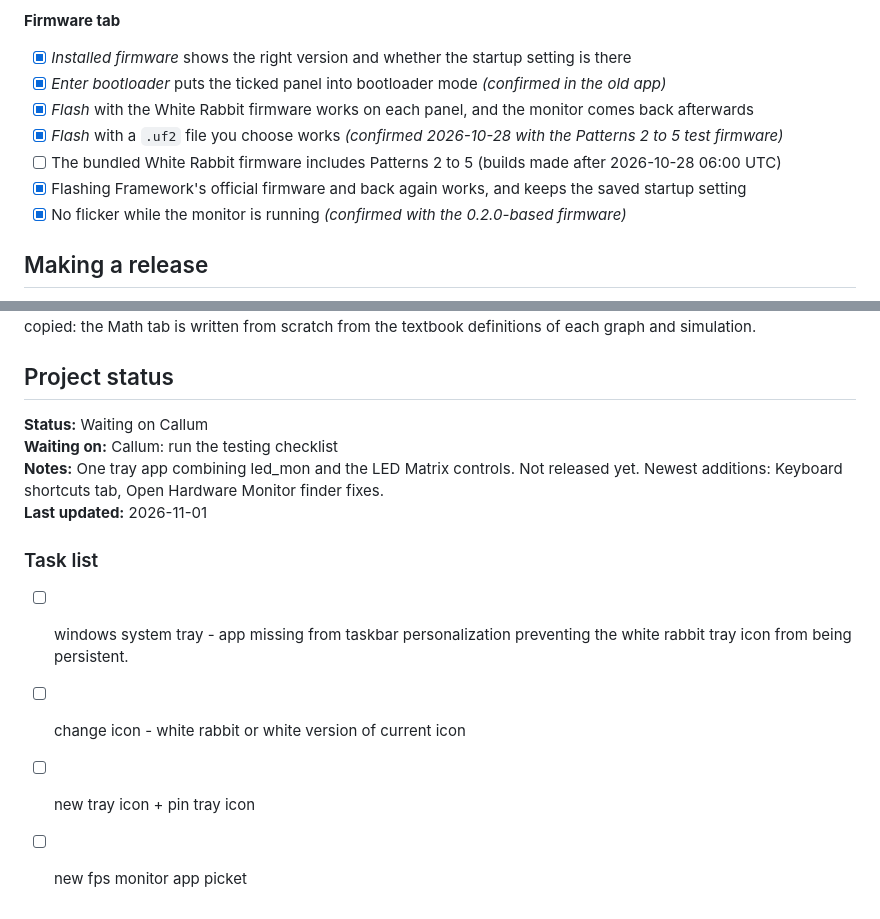
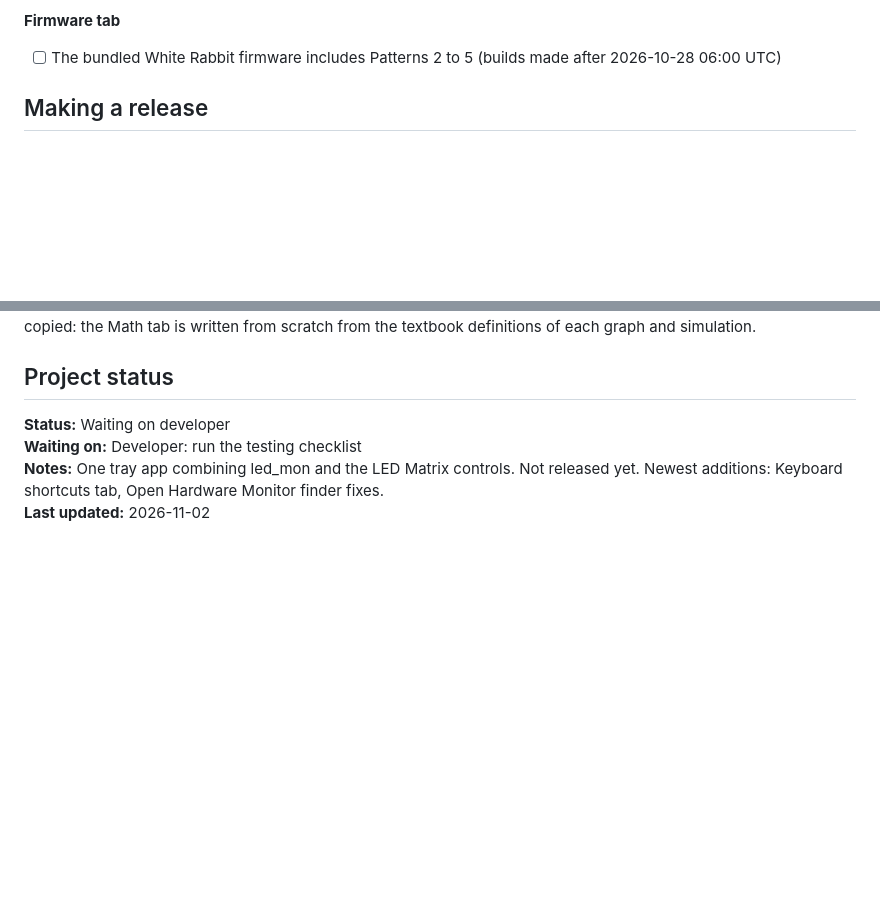
Before and after one commit to kingof9x/white-rabbit-framework-matrix, a Markdown page: README.md, 2 parts joined by grey strips. Rendered like a GitHub page; blank space fills up the shorter version.

```diff
--- a/README.md
+++ b/README.md
@@ -283,11 +219,5 @@ worked in led_mon or LED Matrix Control, but need checking again here.
 **Firmware tab**
-- [x] *Installed firmware* shows the right version and whether the startup setting is there
-- [x] *Enter bootloader* puts the ticked panel into bootloader mode *(confirmed in the old app)*
-- [x] *Flash* with the White Rabbit firmware works on each panel, and the monitor comes back afterwards
-- [x] *Flash* with a `.uf2` file you choose works *(confirmed 2026-10-28 with the Patterns 2 to 5 test firmware)*
 - [ ] The bundled White Rabbit firmware includes Patterns 2 to 5 (builds made after 2026-10-28 06:00 UTC)
-- [x] Flashing Framework's official firmware and back again works, and keeps the saved startup setting
-- [x] No flicker while the monitor is running *(confirmed with the 0.2.0-based firmware)*
 
 ## Making a release
 
@@ -342,14 +272,7 @@ from scratch from the textbook definitions of each graph and simulation.
 
 ## Project status
 
-**Status:** Waiting on Callum
-**Waiting on:** Callum: run the testing checklist
+**Status:** Waiting on developer
+**Waiting on:** Developer: run the testing checklist
 **Notes:** One tray app combining led_mon and the LED Matrix controls. Not released yet. Newest additions: Keyboard shortcuts tab, Open Hardware Monitor finder fixes.
-**Last updated:** 2026-11-01
-
-### Task list
-
-- [ ] windows system tray - app missing from taskbar personalization preventing the white rabbit tray icon from being persistent.
-- [ ] change icon - white rabbit or white version of current icon
-- [ ] new tray icon + pin tray icon
-- [ ] new fps monitor app picket
+**Last updated:** 2026-11-02
```
Also changed, not shown: other parts of README.md (+1 -65 lines).
